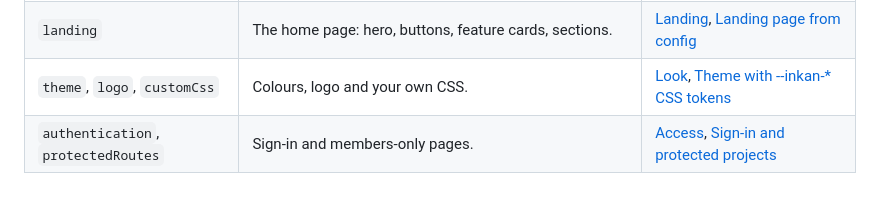
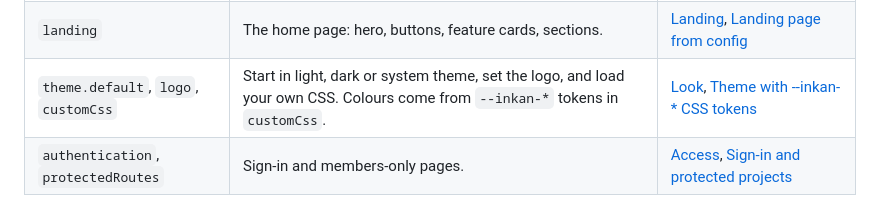
Before and after one commit to tilaven/inkan, a Markdown page: docs/decisions/configuration.md, the part around the change. Drawn GitHub-style.

```diff
--- a/docs/decisions/configuration.md
+++ b/docs/decisions/configuration.md
@@ -38,7 +38,7 @@ You rarely need more than these. The sections below list every option.
 | `notify` | Slack, Teams or webhook messages when a decision is accepted. | [Notify chat when a decision is accepted](cli/adr/0008-notify-chat-when-a-decision-is-accepted.md) |
 | `git` | Fill missing dates and authors from Git history. | [Fill date and authors from git](authoring/adr/0009-fill-date-and-authors-from-git.md) |
 | `landing` | The home page: hero, buttons, feature cards, sections. | [Landing](#landing), [Landing page from config](site/adr/0001-landing-page-from-config.md) |
-| `theme`, `logo`, `customCss` | Colours, logo and your own CSS. | [Look](#look), [Theme with --inkan-* CSS tokens](theming/adr/0003-theme-with-inkan-css-tokens.md) |
+| `theme.default`, `logo`, `customCss` | Start in light, dark or system theme, set the logo, and load your own CSS. Colours come from `--inkan-*` tokens in `customCss`. | [Look](#look), [Theme with --inkan-* CSS tokens](theming/adr/0003-theme-with-inkan-css-tokens.md) |
 | `authentication`, `protectedRoutes` | Sign-in and members-only pages. | [Access](#access), [Sign-in and protected projects](deploy/adr/0007-sign-in-and-protected-projects.md) |
 
 ## Site
```
Also changed, not shown: docs/decisions/first-week.md (+8 -7 lines), docs/decisions/quick-start.md (+2 -2 lines).
